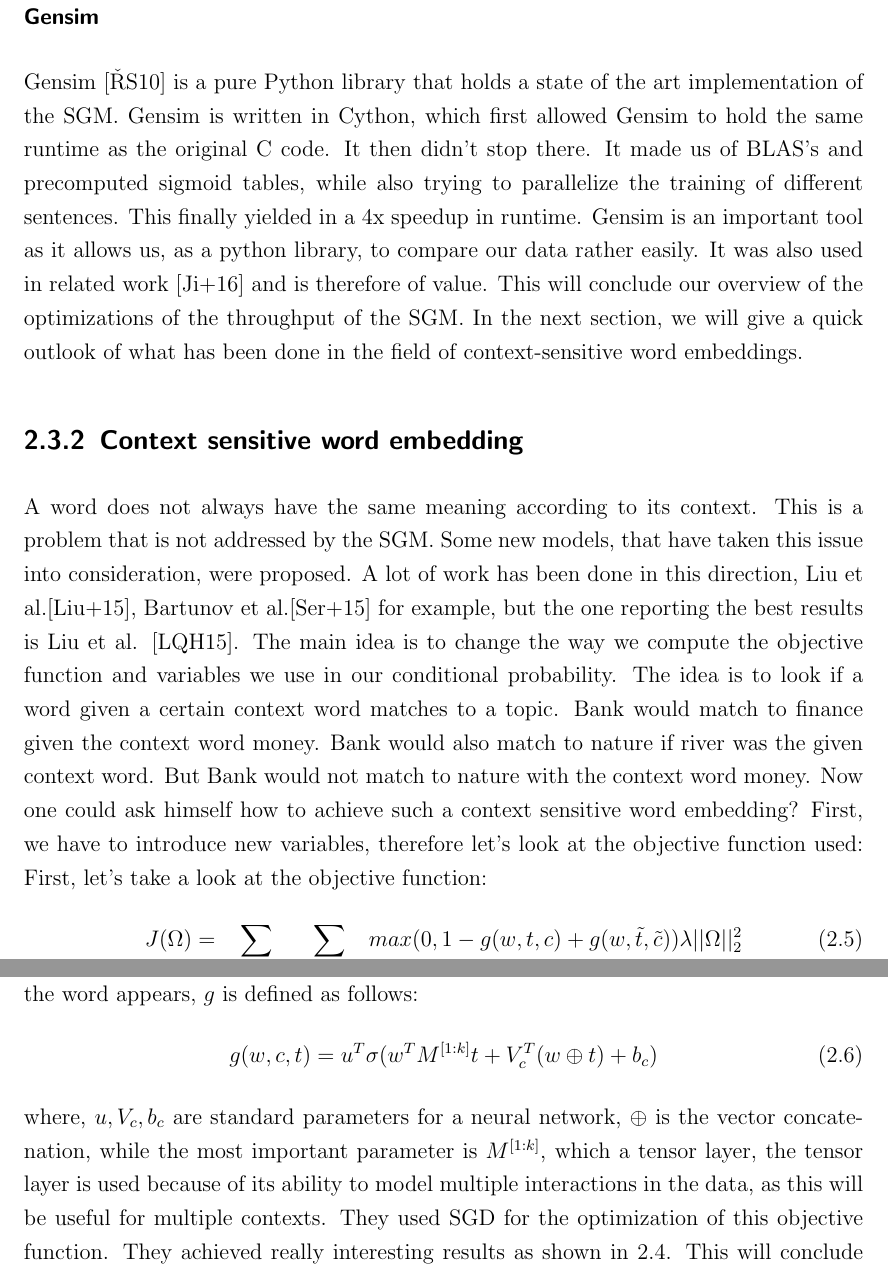
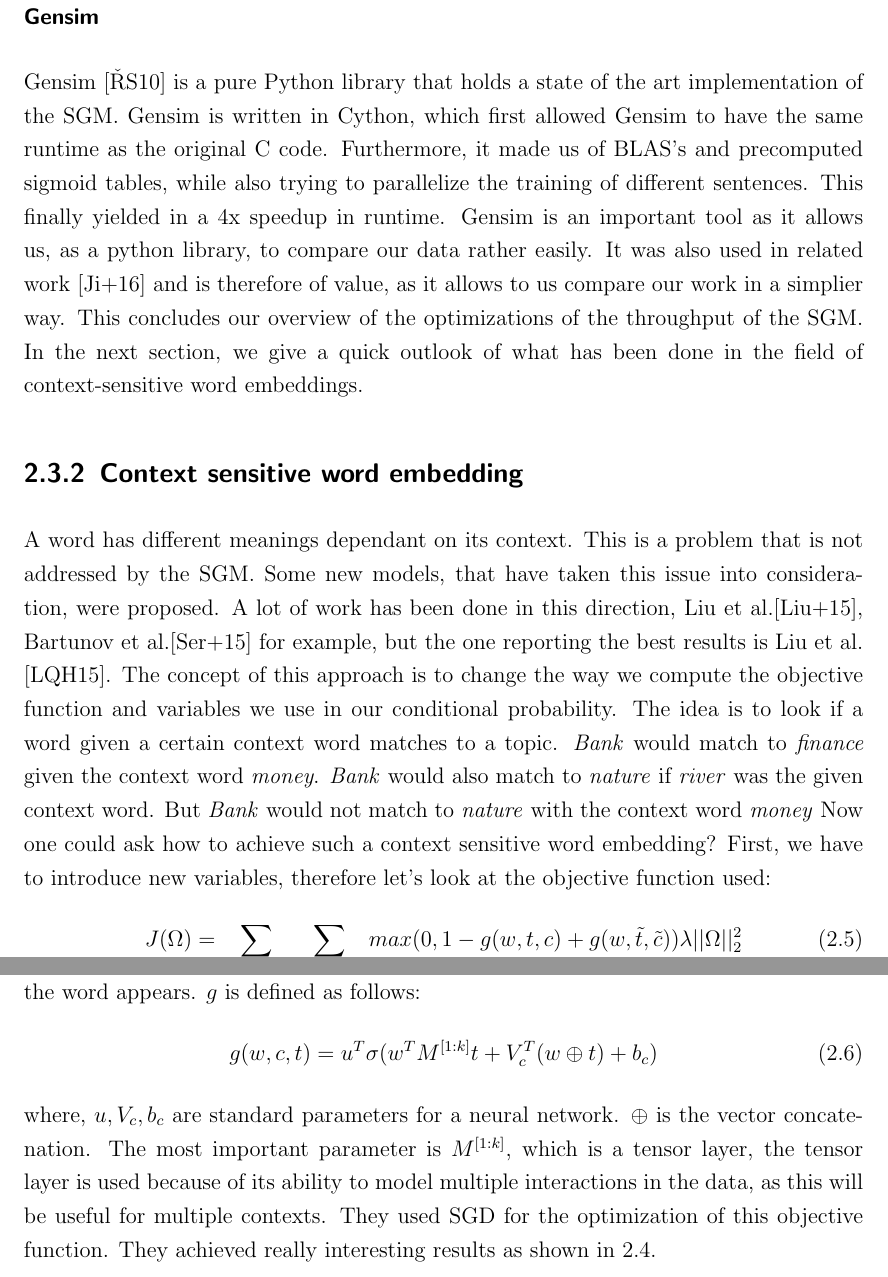
Before and after one commit to c3dric373/bachelorThesis, a LaTeX thesis (thesis_template/thesis.tex, which reads thesis_template/chapters/background.tex): two parts of pages 18 and 19 of 59, joined at a grey line, cut so that both start at the same text. Compiled offline with pdfLaTeX.

Commit message:
gensim plus con3text

```diff
--- a/thesis_template/chapters/background.tex
+++ b/thesis_template/chapters/background.tex
@@ -104,22 +104,21 @@
 Seulki and Youngmin  \cite{gpu} focused on getting a better throughput on the SGM when using GPU's. As the SGM is a sequential algorithm, is is not easy to parallelize it, especially if one wants to parallelize the training of individual training samples. As the algorithm goes sequentially over a sentence,  the samples next to each other, in order of execution, will almost every time have the same input word. Therefore it's very hard to parallelize at this level.  To solve this problem, Seulki and Youngmin \cite{gpu} was to parallelize the update of each dimension of the word embedding, since those are completely independent of each other. They achieved this by mapping each dimension to a CUDA thread while mapping each sentence to a CUDA block. As each CUDA block runs independently, the training of the sentences is parallelized, and the fact that sentences have different length is of no problem. If the execution time of the GPU kernel is greater than time used to read the sentences, it could be a smart choice to use multiple GPU's. According to Seulki and Youngmin \cite{gpu}, if multiple GPU's are used, there is a need for synchronizing the model, which will hinder run time performance. They achieved their best results with 2 concurrent GPU'S. The accomplished results were very good  as they managed a 20x speedup compared to a single threaded CPU execution, which is a 3x increase in comparison to the original C code, with no loss in accuracy.  The problem with this and all the above optimization is that the code is not easily available. Therefore we need an optimized implementation of the SGM that is easily available. This is provided by Gensim \cite{gensim}, which will be outlined in the next section.
 %%%%%%%%%%%
 \subsubsection{Gensim}
-Gensim \cite{gensim} is a pure Python library that holds a state of the art implementation of the SGM. Gensim is written in Cython, which first allowed Gensim to hold the same runtime as the original C code. It then didn't stop there. It made us of BLAS's and precomputed sigmoid tables, while also trying to parallelize the training of different sentences. This finally yielded in a 4x speedup in runtime.  Gensim is an important tool as it allows us, as a python library, to compare our data rather easily. It was also used in related work \cite{intel} and is therefore of value. This will conclude our overview of the optimizations of the throughput of the SGM. In the next section, we will give a quick outlook of what has been done in the field of context-sensitive word embeddings.
+Gensim \cite{gensim} is a pure Python library that holds a state of the art implementation of the SGM. Gensim is written in Cython, which first allowed Gensim to have the same runtime as the original C code. Furthermore, it made us of BLAS's and precomputed sigmoid tables, while also trying to parallelize the training of different sentences. This finally yielded in a 4x speedup in runtime.  Gensim is an important tool as it allows us, as a python library, to compare our data rather easily. It was also used in related work \cite{intel} and is therefore of value, as it allows to us compare our work in a simplier way. This concludes our overview of the optimizations of the throughput of the SGM. In the next section, we give a quick outlook of what has been done in the field of context-sensitive word embeddings.
 
 
 
 \subsection{Context sensitive word embedding}
-A word does not always have the same meaning according to its context. This is a problem that is not addressed by the SGM. Some new models, that have taken this issue into consideration, were proposed. A lot of work has been done in this direction, Liu et al.\cite{topicalWE},  Bartunov et al.\cite{breaking} for example, but the one reporting the best results is Liu et al. \cite{contextWithTensor}. The main idea is to change the way we compute the objective function and variables we use in our conditional probability. The idea is to look if a word given a certain context word matches to a topic. Bank would match to finance given the context word money. Bank would also match to nature if river was the given context word. But Bank would not match to nature with the context word money. Now one could ask himself how to achieve such a context sensitive word embedding? First, we have to introduce new variables, therefore let's look at the objective function used:
-First, let's take a look at the objective function:
+A word  has different meanings dependant on its context. This is a problem that is not addressed by the SGM. Some new models, that have taken this issue into consideration, were proposed. A lot of work has been done in this direction, Liu et al.\cite{topicalWE},  Bartunov et al.\cite{breaking} for example, but the one reporting the best results is Liu et al. \cite{contextWithTensor}. The concept of this approach is to change the way we compute the objective function and variables we use in our conditional probability. The idea is to look if a word given a certain context word matches to a topic. \textit{Bank} would match to \textit{finance} given the context word \textit{money}. \textit{Bank} would also match to \textit{nature} if \textit{river} was the given context word. But \textit{Bank} would not match to \textit{nature} with the context word \textit{money} Now one could ask how to achieve such a context sensitive word embedding? First, we have to introduce new variables, therefore let's look at the objective function used:
 \begin{equation}
 J(\Omega) = \sum_{(w,t,c)\in D} \sum_{(w,\tilde{t},\tilde{c} \in{\tilde{D}})} max(0,1- g(w,t,c) + g(w,\tilde{t},\tilde{c})) \lambda||\Omega||_{2}^2
 \end{equation}
 
-This approach uses the same negative sample technique as described in the previous sections, $D$ is the corpus data and $\tilde{D}$ is the set of negative samples and $\lambda$is the hyperparameter used for the standard $L_2$ standardization. What is interesting here is the function $g(w,c,t)$, where $w$ is a word, $c$ the context word, and $t$ the context in which the word appears, $g$ is defined as follows:
+This approach uses the same negative sample technique as described in the previous sections, $D$ is the corpus data and $\tilde{D}$ is the set of negative samples and $\lambda$is the hyperparameter used for the standard $L_2$ standardization. What is interesting here is the function $g(w,c,t)$, where $w$ is a word, $c$ the context word, and $t$ the context in which the word appears. $g$ is defined as follows:
 \begin{equation}
 g(w,c,t) = u^T \sigma(w^TM^{[1:k]}t+V_c^T(w \oplus t) + b_c)
 \end{equation}
-where, $u, V_c, b_c$ are standard parameters for a neural network, $\oplus$ is the vector concatenation, while the most important parameter is $M^{[1:k]}$, which a tensor layer, the tensor layer is used because of its ability to model multiple interactions in the data, as this will be useful for multiple contexts. They used SGD for the optimization of this objective function.  They achieved really interesting results as shown in \ref{fig:multipleContext}. This will conclude our overview of the related work. We will now give the reader an outline of the different Gradient Descent Optimizer used in our experiments.
+where, $u, V_c, b_c$ are standard parameters for a neural network. $\oplus$ is the vector concatenation. The most important parameter is $M^{[1:k]}$, which is a tensor layer, the tensor layer is used because of its ability to model multiple interactions in the data, as this will be useful for multiple contexts. They used SGD for the optimization of this objective function. They achieved really interesting results as shown in \ref{fig:multipleContext}.\\
 \begin{figure}[ht]
     \centering
             \includegraphics[scale=0.7]{images/multipleContext.png}
```
Also changed, not shown: thesis_template/thesis.pdf, thesis_template/chapters/background.tex (3 more changed lines), 9 other files.
